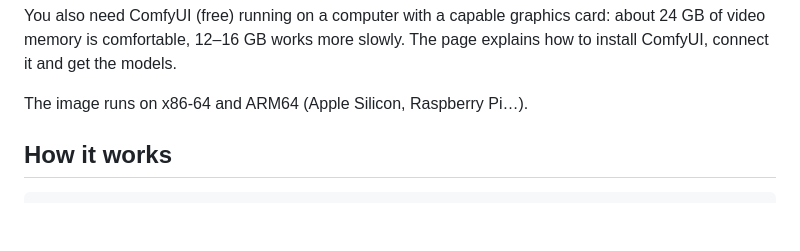
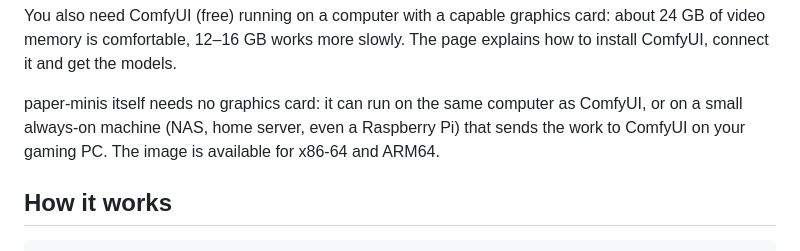
Before and after one commit to KyneSilverhide/paper-minis, a Markdown page: README.md, the part around the change. Rendered like a GitHub page; blank space fills up the shorter version.

Commit message:
Clarify that only ComfyUI needs the GPU
Co-Authored-By: Claude Opus 5.5 <noreply@anthropic.com>

```diff
--- a/README.md
+++ b/README.md
@@ -29,7 +29,7 @@ generating, printing, cutting and assembling.
 You also need ComfyUI (free) running on a computer with a capable graphics card: about 24 GB of video memory is comfortable,
 12–16 GB works more slowly. The page explains how to install ComfyUI, connect it and get the models.
 
-The image runs on x86-64 and ARM64 (Apple Silicon, Raspberry Pi…).
+paper-minis itself needs no graphics card: it can run on the same computer as ComfyUI, or on a small always-on machine (NAS, home server, even a Raspberry Pi) that sends the work to ComfyUI on your gaming PC. The image is available for x86-64 and ARM64.
 
 ## How it works
 
```
